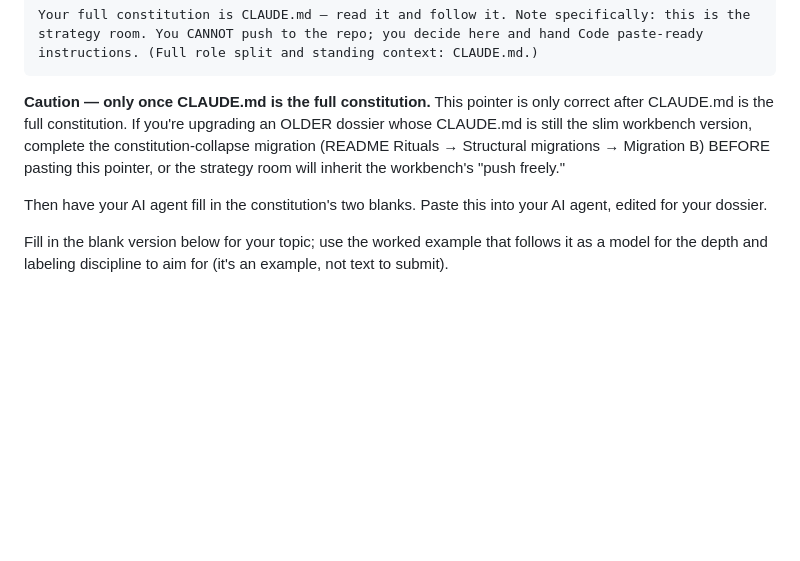
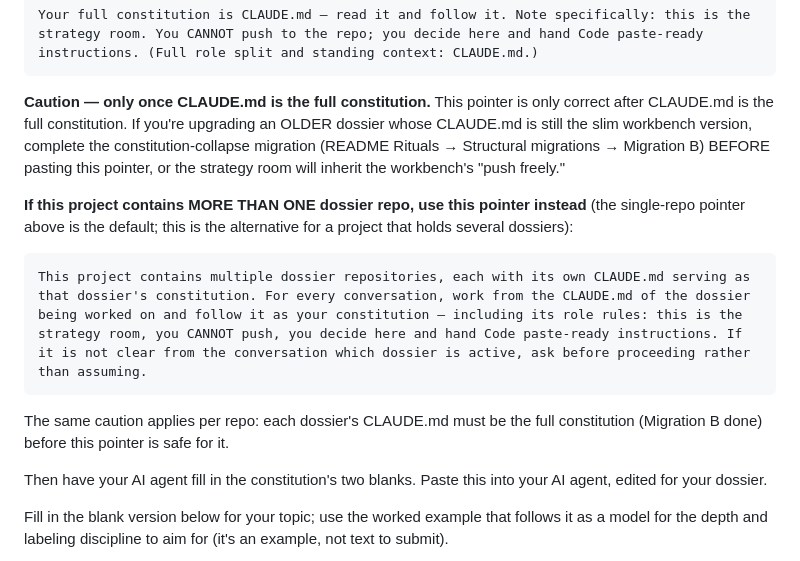
Before and after one commit to m4gr4th34/open-dossier-template, a Markdown page: GETTING-STARTED-GENERIC.md, the part around the change. Rendered like a GitHub page; blank space fills up the shorter version.

Commit message:
Docs: multi-repo strategy-room pointer variant (which-dossier disambiguation + cannot-push)

````diff
--- a/GETTING-STARTED-GENERIC.md
+++ b/GETTING-STARTED-GENERIC.md
@@ -320,6 +320,14 @@ Your full constitution is CLAUDE.md — read it and follow it. Note specifically
 
 **Caution — only once CLAUDE.md is the full constitution.** This pointer is only correct after CLAUDE.md is the full constitution. If you're upgrading an OLDER dossier whose CLAUDE.md is still the slim workbench version, complete the constitution-collapse migration (README Rituals → Structural migrations → Migration B) BEFORE pasting this pointer, or the strategy room will inherit the workbench's "push freely."
 
+**If this project contains MORE THAN ONE dossier repo, use this pointer instead** (the single-repo pointer above is the default; this is the alternative for a project that holds several dossiers):
+
+```
+This project contains multiple dossier repositories, each with its own CLAUDE.md serving as that dossier's constitution. For every conversation, work from the CLAUDE.md of the dossier being worked on and follow it as your constitution — including its role rules: this is the strategy room, you CANNOT push, you decide here and hand Code paste-ready instructions. If it is not clear from the conversation which dossier is active, ask before proceeding rather than assuming.
+```
+
+The same caution applies per repo: each dossier's CLAUDE.md must be the full constitution (Migration B done) before this pointer is safe for it.
+
 Then have your AI agent fill in the constitution's two blanks. Paste this into
 your AI agent, edited for your dossier.
 
````
Also changed, not shown: AUTHORING.md (+5 -1 lines), GETTING-STARTED.md (+8 -0 lines).
